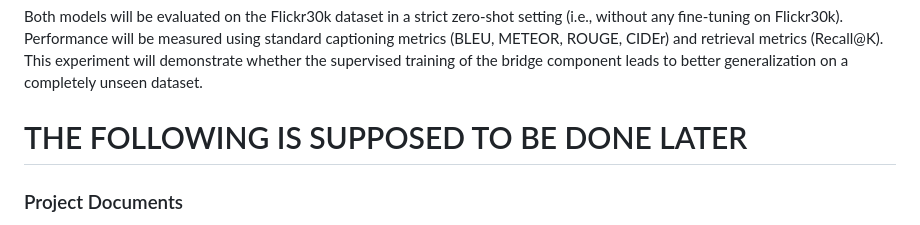
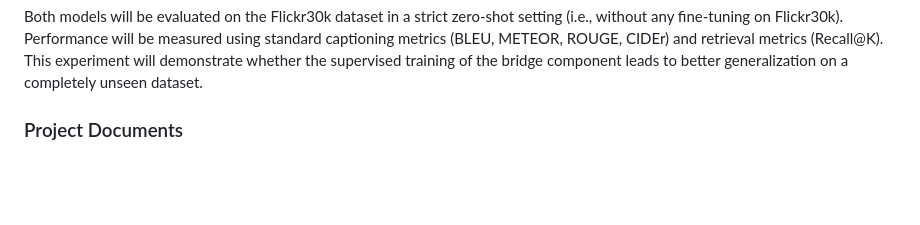
Before and after one commit to BRAIN-Lab-AI/MultiCapCLIP-AR-Architectural-Enhancements-and-Arabic-Fine-Tuning-for-Multilingual-Visual-Captioning, a Markdown page: README.md, the part around one of its changes. Rendered like a GitHub page; blank space fills up the shorter version.

```diff
--- a/README.md
+++ b/README.md
@@ -44,7 +44,6 @@ Both models will be evaluated on the Flickr30k dataset in a strict zero-shot set
 
 
 
-# THE FOLLOWING IS SUPPOSED TO BE DONE LATER
 
 ### Project Documents
 - **Presentation:** [Project Presentation](/[presentation.pptx](https://github.com/BRAIN-Lab-AI/MultiCapCLIP-AR-Architectural-Enhancements-and-Arabic-Fine-Tuning-for-Multilingual-Visual-Captioning/blob/main/MultiCapCLIP-SAB-Enhanced-Visual-Language-Grounding.pptx))
```
Also changed, not shown: other parts of README.md (+1 -1 lines).
